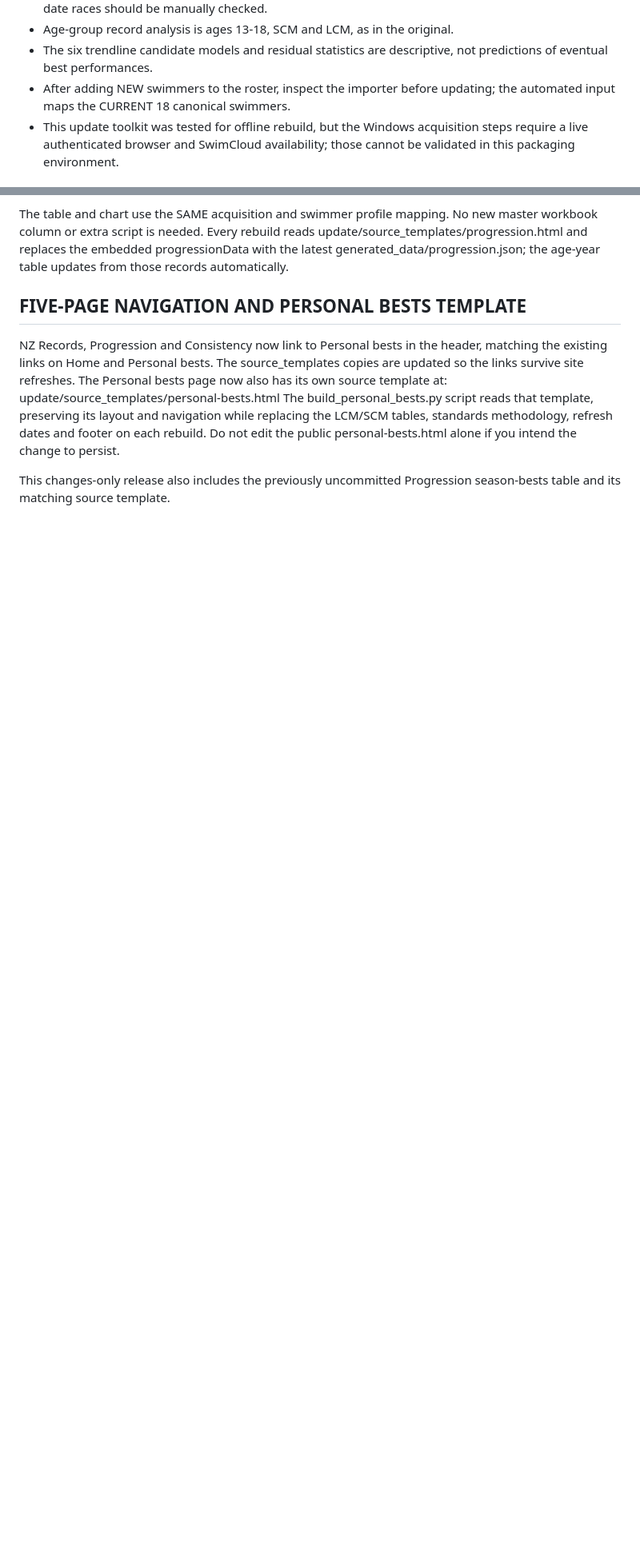
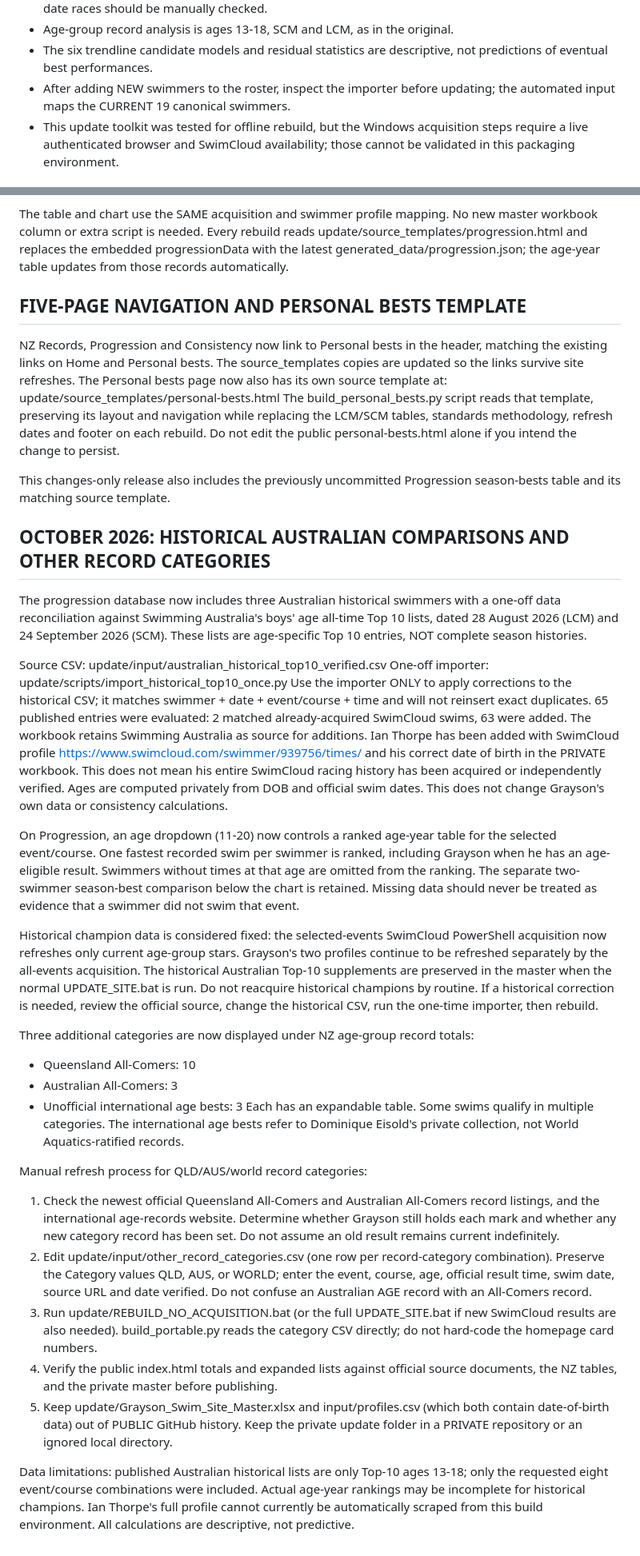
Before and after one commit to swimdadnz/Grayson, a Markdown page: README.md, 2 parts joined by grey strips. Shown at 80% size. GitHub-like rendering; blank space fills up the shorter version.

```diff
--- a/README.md
+++ b/README.md
@@ -197,7 +197,7 @@ IMPORTANT LIMITATIONS / SOURCE DATA
 - The six trendline candidate models and residual statistics are descriptive,
   not predictions of eventual best performances.
 - After adding NEW swimmers to the roster, inspect the importer before
-  updating; the automated input maps the CURRENT 18 canonical swimmers.
+  updating; the automated input maps the CURRENT 19 canonical swimmers.
 - This update toolkit was tested for offline rebuild, but the Windows
   acquisition steps require a live authenticated browser and SwimCloud
   availability; those cannot be validated in this packaging environment.
@@ -289,3 +289,69 @@ public personal-bests.html alone if you intend the change to persist.
 
 This changes-only release also includes the previously uncommitted
 Progression season-bests table and its matching source template.
+
+OCTOBER 2026: HISTORICAL AUSTRALIAN COMPARISONS AND OTHER RECORD CATEGORIES
+--------------------------------------------------------------------------
+The progression database now includes three Australian historical swimmers
+with a one-off data reconciliation against Swimming Australia's boys' age
+all-time Top 10 lists, dated 28 August 2026 (LCM) and 24 September 2026 (SCM).
+These lists are age-specific Top 10 entries, NOT complete season histories.
+
+Source CSV: update/input/australian_historical_top10_verified.csv
+One-off importer: update/scripts/import_historical_top10_once.py
+Use the importer ONLY to apply corrections to the historical CSV; it matches
+swimmer + date + event/course + time and will not reinsert exact duplicates.
+65 published entries were evaluated: 2 matched already-acquired SwimCloud swims,
+63 were added. The workbook retains Swimming Australia as source for additions.
+Ian Thorpe has been added with SwimCloud profile https://www.swimcloud.com/swimmer/939756/times/
+and his correct date of birth in the PRIVATE workbook. This does not mean his
+entire SwimCloud racing history has been acquired or independently verified.
+Ages are computed privately from DOB and official swim dates. This does not
+change Grayson's own data or consistency calculations.
+
+On Progression, an age dropdown (11-20) now controls a ranked age-year table for
+the selected event/course. One fastest recorded swim per swimmer is ranked,
+including Grayson when he has an age-eligible result. Swimmers without times
+at that age are omitted from the ranking. The separate two-swimmer season-best
+comparison below the chart is retained. Missing data should never be treated
+as evidence that a swimmer did not swim that event.
+
+Historical champion data is considered fixed: the selected-events SwimCloud
+PowerShell acquisition now refreshes only current age-group stars. Grayson's
+two profiles continue to be refreshed separately by the all-events acquisition.
+The historical Australian Top-10 supplements are preserved in the master when
+the normal UPDATE_SITE.bat is run. Do not reacquire historical champions by
+routine. If a historical correction is needed, review the official source,
+change the historical CSV, run the one-time importer, then rebuild.
+
+Three additional categories are now displayed under NZ age-group record totals:
+ - Queensland All-Comers: 10
+ - Australian All-Comers: 3
+ - Unofficial international age bests: 3
+Each has an expandable table. Some swims qualify in multiple categories.
+The international age bests refer to Dominique Eisold's private collection,
+not World Aquatics-ratified records.
+
+Manual refresh process for QLD/AUS/world record categories:
+1. Check the newest official Queensland All-Comers and Australian All-Comers
+   record listings, and the international age-records website. Determine
+   whether Grayson still holds each mark and whether any new category record
+   has been set. Do not assume an old result remains current indefinitely.
+2. Edit update/input/other_record_categories.csv (one row per record-category
+   combination). Preserve the Category values QLD, AUS, or WORLD; enter the
+   event, course, age, official result time, swim date, source URL and date
+   verified. Do not confuse an Australian AGE record with an All-Comers record.
+3. Run update/REBUILD_NO_ACQUISITION.bat (or the full UPDATE_SITE.bat if new
+   SwimCloud results are also needed). build_portable.py reads the category
+   CSV directly; do not hard-code the homepage card numbers.
+4. Verify the public index.html totals and expanded lists against official
+   source documents, the NZ tables, and the private master before publishing.
+5. Keep update/Grayson_Swim_Site_Master.xlsx and input/profiles.csv (which
+   both contain date-of-birth data) out of PUBLIC GitHub history. Keep the
+   private update folder in a PRIVATE repository or an ignored local directory.
+
+Data limitations: published Australian historical lists are only Top-10 ages
+13-18; only the requested eight event/course combinations were included.
+Actual age-year rankings may be incomplete for historical champions. Ian
+Thorpe's full profile cannot currently be automatically scraped from this
+build environment. All calculations are descriptive, not predictive.
```
